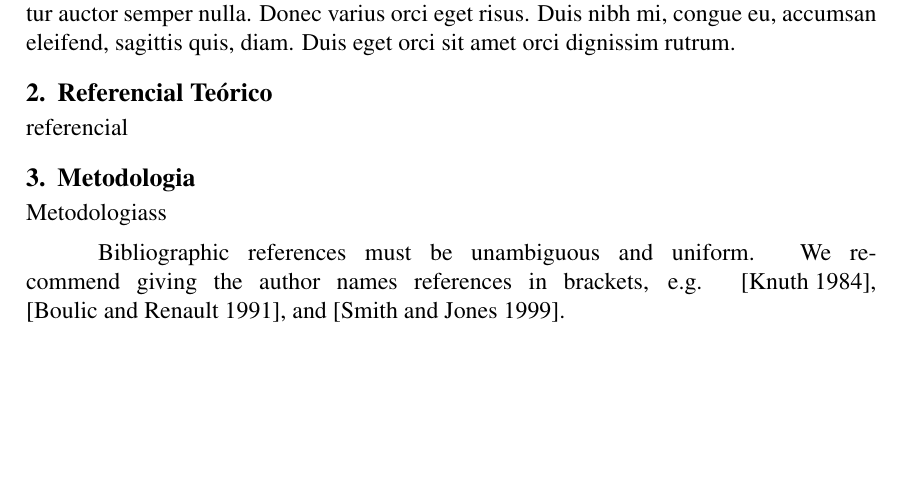
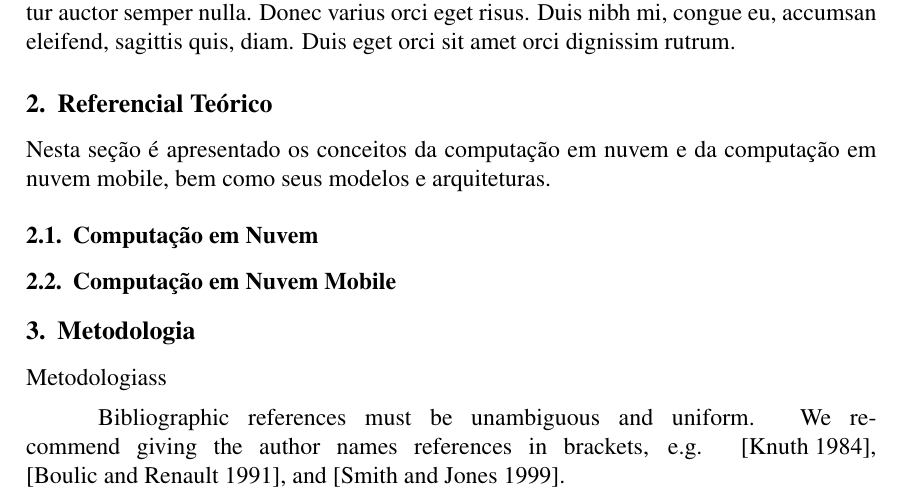
Before and after one commit to victorhmf/cloudArticle, a LaTeX paper (article.tex): part of the page before the commit and part of page 1 of 2 after it, cut so that both start at the same text, the shorter picture padded with empty space. Compiled offline with pdfLaTeX.

Commit message:
Estruturando seção 2
Signed-off-by: Victor Fernandes <victor.hmfd@gmail.com>

```diff
--- a/article.tex
+++ b/article.tex
@@ -50,7 +50,12 @@
 
 \section{Referencial Teórico}
 
-  referencial
+Nesta seção é apresentado os conceitos da computação em nuvem e da computação em nuvem
+mobile, bem como seus modelos e arquiteturas.
+
+\subsection{Computação em Nuvem}
+
+\subsection{Computação em Nuvem Mobile}
 
 \section{Metodologia}
 
```
